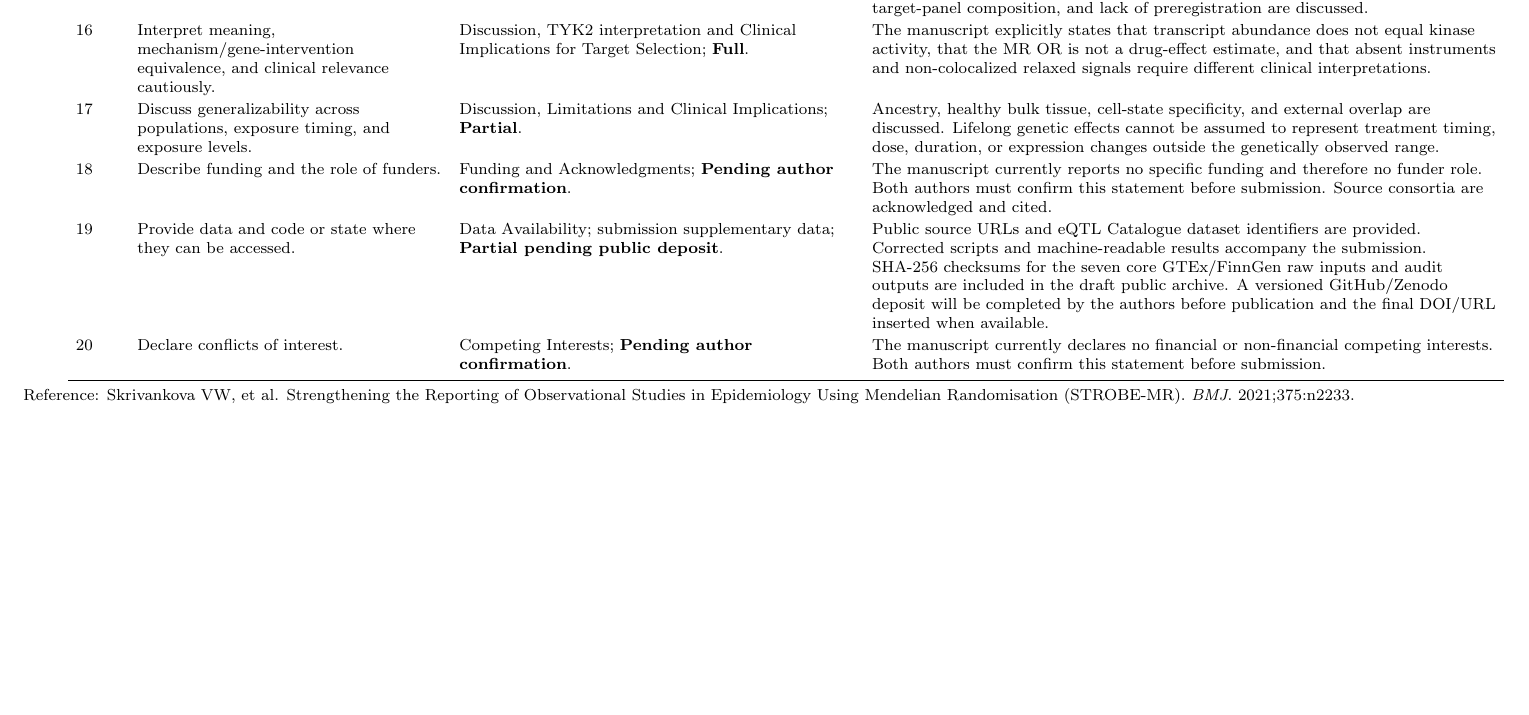
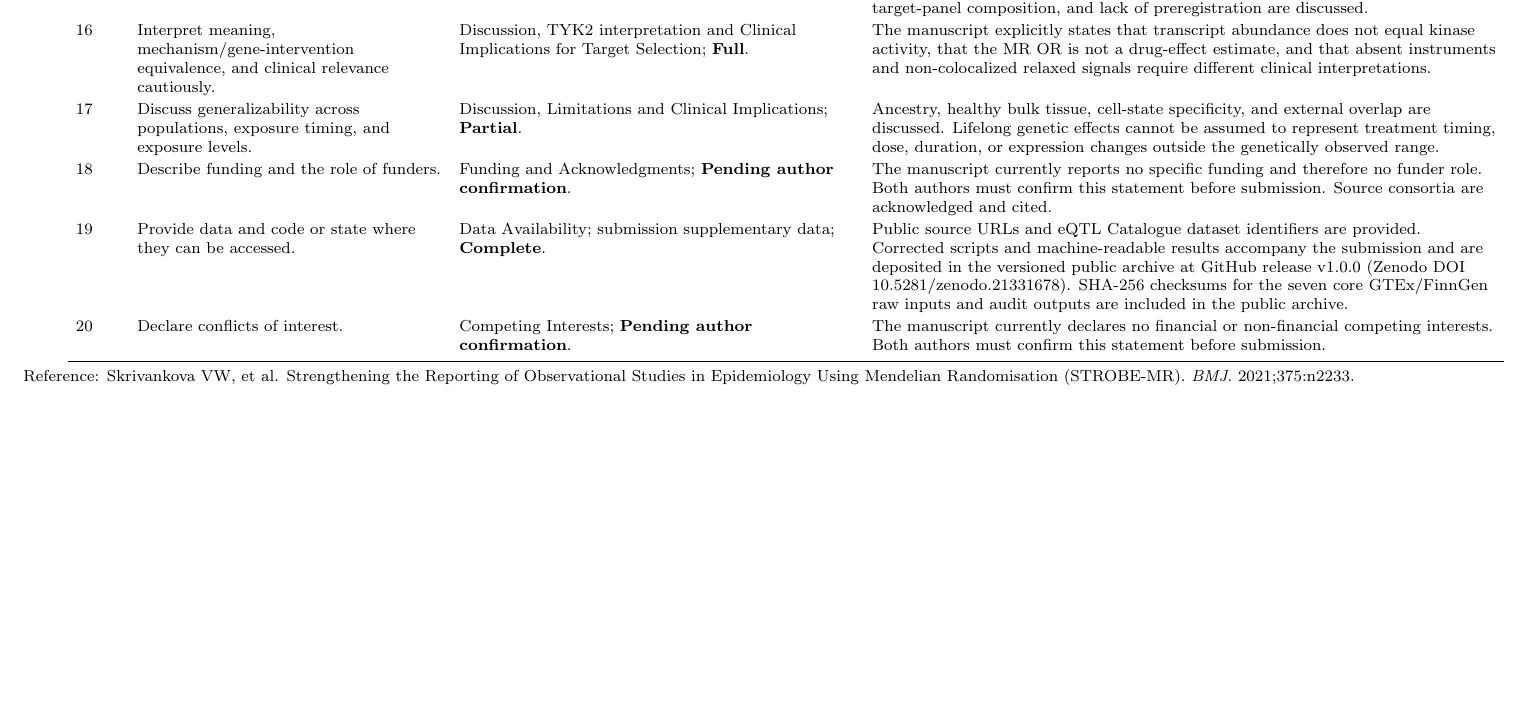
Before and after one commit to muhaoyang0616/skin_drug_target_mr, a LaTeX document (manuscript/strobe_mr_checklist.tex): part of page 2 of 2, cut so that both start at the same text. Compiled offline with pdfLaTeX.

Commit message:
Add Zenodo DOI 10.5281/zenodo.21331678 to Data Availability, CITATION.cff, README
Replace future-tense deposit promise with the live GitHub release URL
(https://github.com/muhaoyang0616/skin_drug_target_mr/releases/tag/v1.0.0)
and the published Zenodo DOI (10.5281/zenodo.21331678) in:
- manuscript/sections/backmatter.tex (Data Availability)
- manuscript/strobe_mr_checklist.tex (item 19)
- CITATION.cff (identifiers DOI)
- README.md

```diff
--- a/manuscript/strobe_mr_checklist.tex
+++ b/manuscript/strobe_mr_checklist.tex
@@ -86,7 +86,7 @@ MU Haoyang and JIN Shan
 
 18 & Describe funding and the role of funders. & Funding and Acknowledgments; \textbf{Pending author confirmation}. & The manuscript currently reports no specific funding and therefore no funder role. Both authors must confirm this statement before submission. Source consortia are acknowledged and cited. \\
 
-19 & Provide data and code or state where they can be accessed. & Data Availability; submission supplementary data; \textbf{Partial pending public deposit}. & Public source URLs and eQTL Catalogue dataset identifiers are provided. Corrected scripts and machine-readable results accompany the submission. SHA-256 checksums for the seven core GTEx/FinnGen raw inputs and audit outputs are included in the draft public archive. A versioned GitHub/Zenodo deposit will be completed by the authors before publication and the final DOI/URL inserted when available. \\
+19 & Provide data and code or state where they can be accessed. & Data Availability; submission supplementary data; \textbf{Complete}. & Public source URLs and eQTL Catalogue dataset identifiers are provided. Corrected scripts and machine-readable results accompany the submission and are deposited in the versioned public archive at \href{https://github.com/muhaoyang0616/skin_drug_target_mr/releases/tag/v1.0.0}{GitHub release v1.0.0} (Zenodo DOI \href{https://doi.org/10.5281/zenodo.21331678}{10.5281/zenodo.21331678}). SHA-256 checksums for the seven core GTEx/FinnGen raw inputs and audit outputs are included in the public archive. \\
 
 20 & Declare conflicts of interest. & Competing Interests; \textbf{Pending author confirmation}. & The manuscript currently declares no financial or non-financial competing interests. Both authors must confirm this statement before submission. \\
 
```
Also changed, not shown: manuscript/sections/backmatter.tex (+1 -1 lines), README.md, 1 other file.
